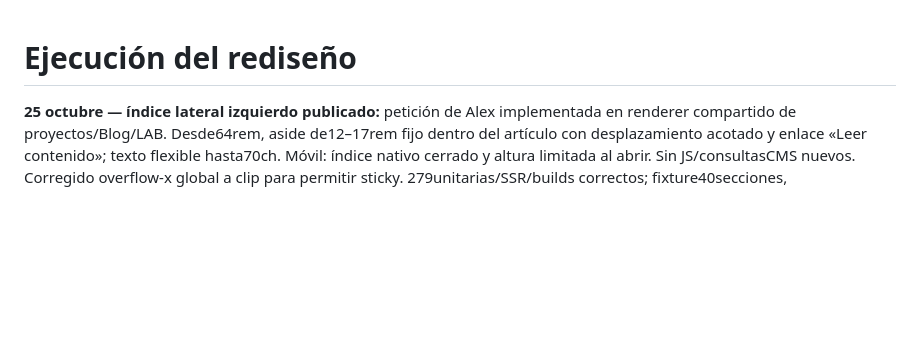
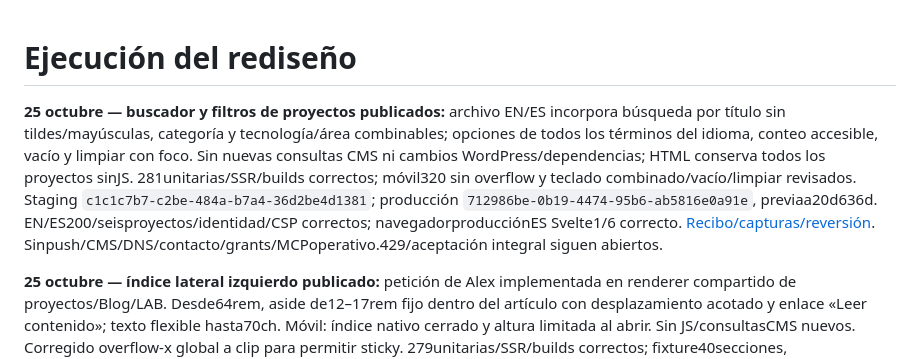
Before and after one commit to alexcu21/alexcuadra.dev, a Markdown page: docs/EXECUTION_STATUS.md, the part around the change. Drawn GitHub-style; blank space fills up the shorter version.

Commit message:
Add bilingual project title search and taxonomy filters

```diff
--- a/docs/EXECUTION_STATUS.md
+++ b/docs/EXECUTION_STATUS.md
@@ -1,4 +1,6 @@
 # Ejecución del rediseño
+
+**25 octubre — buscador y filtros de proyectos publicados:** archivo EN/ES incorpora búsqueda por título sin tildes/mayúsculas, categoría y tecnología/área combinables; opciones de todos los términos del idioma, conteo accesible, vacío y limpiar con foco. Sin nuevas consultas CMS ni cambios WordPress/dependencias; HTML conserva todos los proyectos sinJS. 281unitarias/SSR/builds correctos; móvil320 sin overflow y teclado combinado/vacío/limpiar revisados. Staging `c1c1c7b7-c2be-484a-b7a4-36d2be4d1381`; producción `712986be-0b19-4474-95b6-ab5816e0a91e`, previaa20d636d. EN/ES200/seisproyectos/identidad/CSP correctos; navegadorproducciónES Svelte1/6 correcto. [Recibo/capturas/reversión](qa/PROJECT_DISCOVERY_2026-10-25.md). Sinpush/CMS/DNS/contacto/grants/MCPoperativo.429/aceptación integral siguen abiertos.
 
 **25 octubre — índice lateral izquierdo publicado:** petición de Alex implementada en renderer compartido de proyectos/Blog/LAB. Desde64rem, aside de12–17rem fijo dentro del artículo con desplazamiento acotado y enlace «Leer contenido»; texto flexible hasta70ch. Móvil: índice nativo cerrado y altura limitada al abrir. Sin JS/consultasCMS nuevos. Corregido overflow-x global a clip para permitir sticky. 279unitarias/SSR/builds correctos; fixture40secciones, foco/teclado,320/640/1280CSS y componentes compartidos revisados. Staging final `0cf469e9-670d-43e6-98a9-f5e40ce0a269`; producción `a20d636d-93df-4be8-af8e-8140c393dc0a` (previa43c88691). FichasEN/ES200/identidad/CSP; ESreal índice fijo32px y foco en «El reto» correctos. [Recibo/capturas/reversión](qa/TOC_SIDEBAR_2026-10-25.md). SinCMS/DNS/contacto/grants/MCPoperativo/push.429 y aceptación integral/zoomreal200% siguen abiertos.
 
```
Also changed, not shown: docs/SESSION_HANDOFF.md (+2 -0 lines), docs/qa/PROJECT_DISCOVERY_2026-10-25.md (added, +26 -0 lines), docs/qa/project-discovery-local-320-2026-10-25.png (added), docs/qa/project-discovery-production-es-2026-10-25.png (added), docs/qa/project-discovery-staging-es-2026-10-25.png (added), 6 other files.
